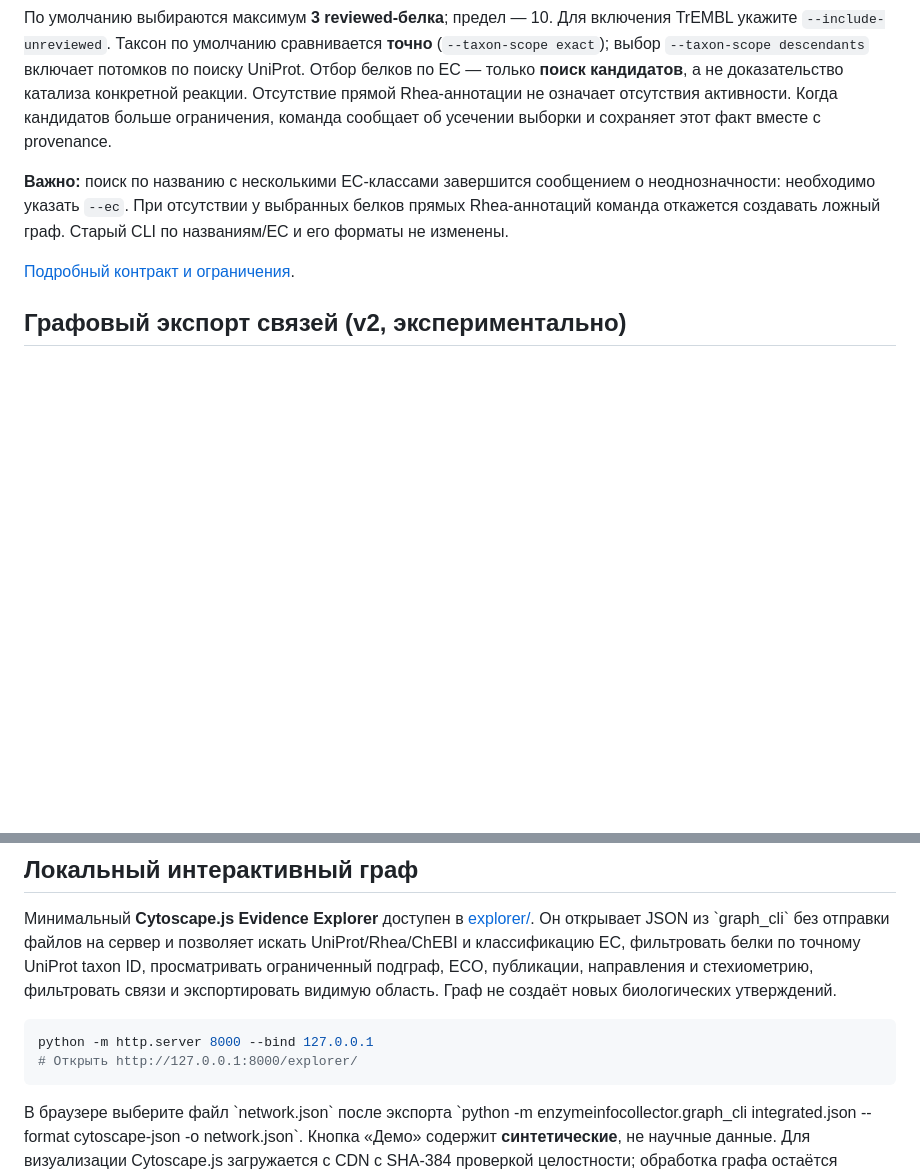
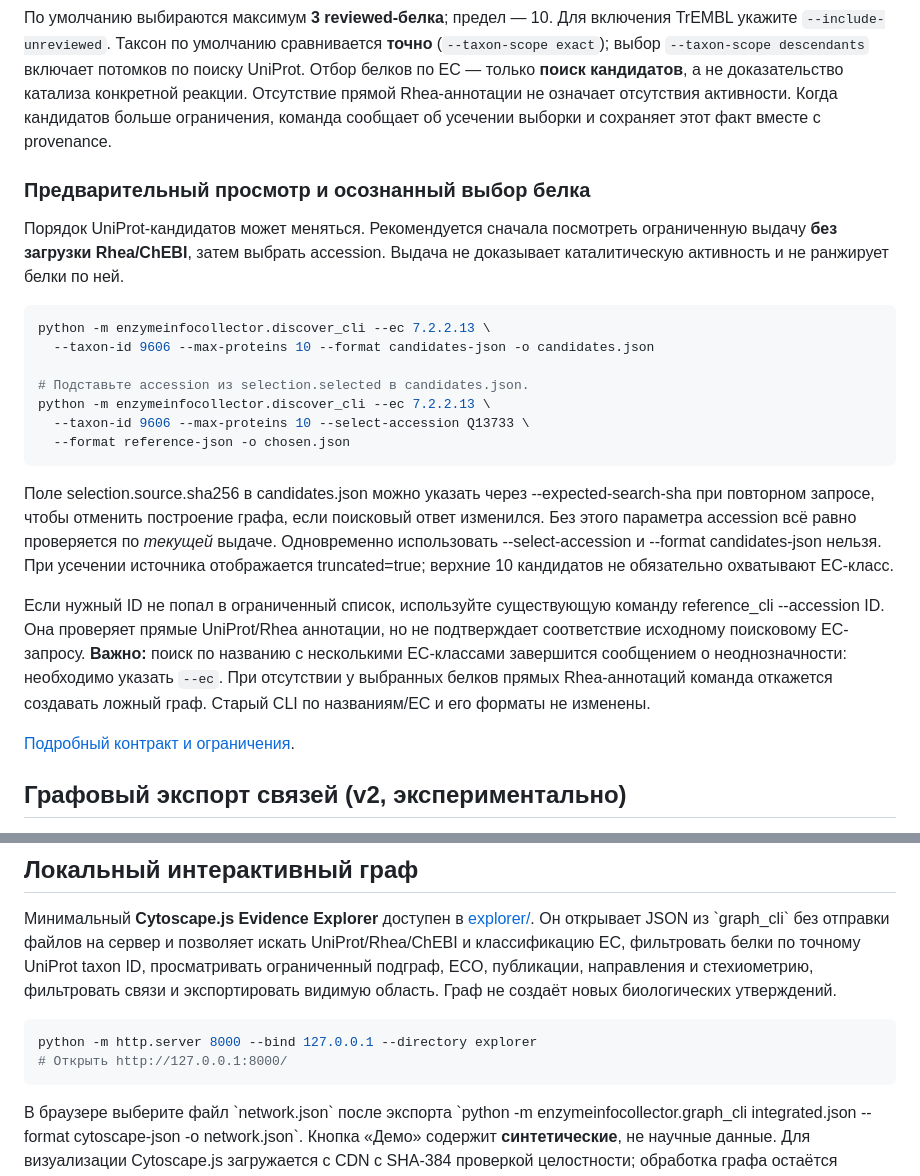
Before and after one commit to VasilijEpishkin/EnzymeInfoCollector, a Markdown page: README.md, 2 parts joined by grey strips. Rendered like a GitHub page; blank space fills up the shorter version.

Commit message:
Explain verified candidate selection and serve only static explorer files locally

```diff
--- a/README.md
+++ b/README.md
@@ -182,6 +182,32 @@ python -m enzymeinfocollector.discover_cli --ec 1.11.1.6 \
 отсутствия активности. Когда кандидатов больше ограничения, команда
 сообщает об усечении выборки и сохраняет этот факт вместе с provenance.
 
+### Предварительный просмотр и осознанный выбор белка
+
+Порядок UniProt-кандидатов может меняться. Рекомендуется сначала посмотреть
+ограниченную выдачу **без загрузки Rhea/ChEBI**, затем выбрать accession.
+Выдача не доказывает каталитическую активность и не ранжирует белки по ней.
+
+~~~bash
+python -m enzymeinfocollector.discover_cli --ec 7.2.2.13 \
+  --taxon-id 9606 --max-proteins 10 --format candidates-json -o candidates.json
+
+# Подставьте accession из selection.selected в candidates.json.
+python -m enzymeinfocollector.discover_cli --ec 7.2.2.13 \
+  --taxon-id 9606 --max-proteins 10 --select-accession Q13733 \
+  --format reference-json -o chosen.json
+~~~
+
+Поле selection.source.sha256 в candidates.json можно указать через
+--expected-search-sha при повторном запросе, чтобы отменить построение
+графа, если поисковый ответ изменился. Без этого параметра accession всё равно
+проверяется по *текущей* выдаче. Одновременно использовать --select-accession
+и --format candidates-json нельзя. При усечении источника отображается
+truncated=true; верхние 10 кандидатов не обязательно охватывают EC-класс.
+
+Если нужный ID не попал в ограниченный список, используйте существующую
+команду reference_cli --accession ID. Она проверяет прямые UniProt/Rhea
+аннотации, но не подтверждает соответствие исходному поисковому EC-запросу.
 **Важно:** поиск по названию с несколькими EC-классами завершится
 сообщением о неоднозначности: необходимо указать `--ec`. При отсутствии
 у выбранных белков прямых Rhea-аннотаций команда откажется создавать
@@ -219,8 +245,8 @@ python -m enzymeinfocollector.graph_cli integrated.json --format cytoscape-json
 видимую область. Граф не создаёт новых биологических утверждений.
 
 ~~~bash
-python -m http.server 8000 --bind 127.0.0.1
-# Открыть http://127.0.0.1:8000/explorer/
+python -m http.server 8000 --bind 127.0.0.1 --directory explorer
+# Открыть http://127.0.0.1:8000/
 ~~~
 
 В браузере выберите файл \`network.json\` после экспорта
```
Also changed, not shown: docs/architecture/evidence_discovery.md (+22 -0 lines), explorer/README.md (+4 -2 lines).
